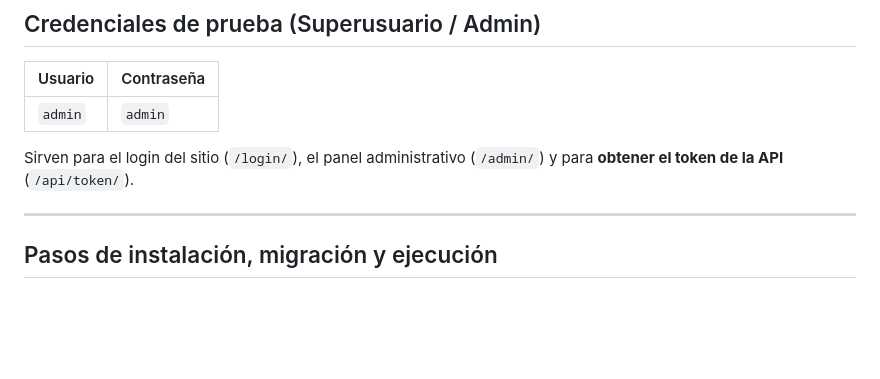
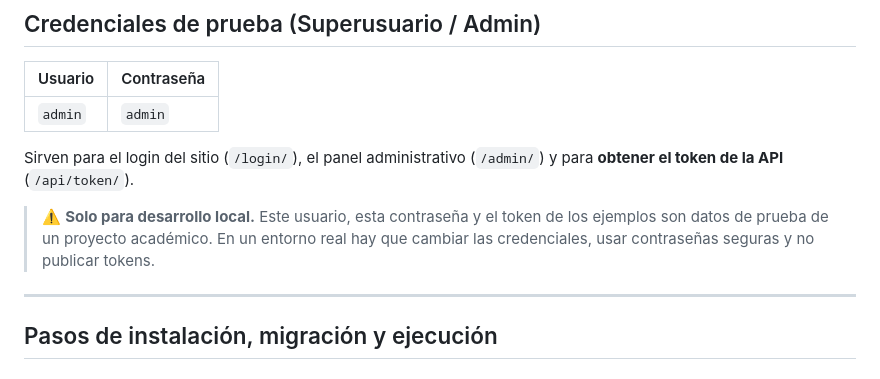
Before and after one commit to MauExpl01t/techstore_project, a Markdown page: README.md, the part around the change. Drawn GitHub-style; blank space fills up the shorter version.

Commit message:
Update README with security warning for credentials
Added warning about using test credentials in production.

```diff
--- a/README.md
+++ b/README.md
@@ -30,6 +30,8 @@ una **foto**, que se sube desde el formulario y se muestra en las tarjetas del c
 
 Sirven para el login del sitio (`/login/`), el panel administrativo (`/admin/`) y para
 **obtener el token de la API** (`/api/token/`).
+
+> ⚠️ **Solo para desarrollo local.** Este usuario, esta contraseña y el token de los ejemplos son datos de prueba de un proyecto académico. En un entorno real hay que cambiar las credenciales, usar contraseñas seguras y no publicar tokens.
 
 ---
 
```
